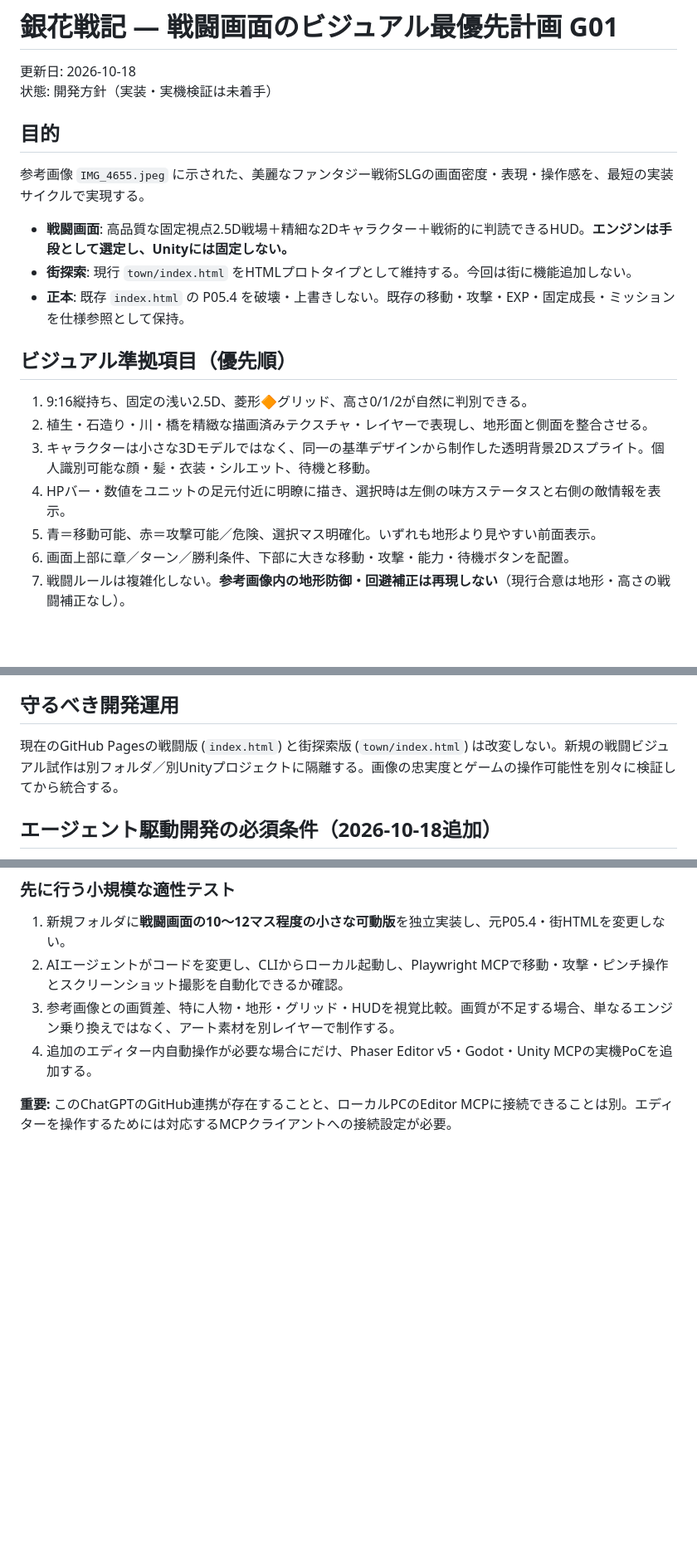
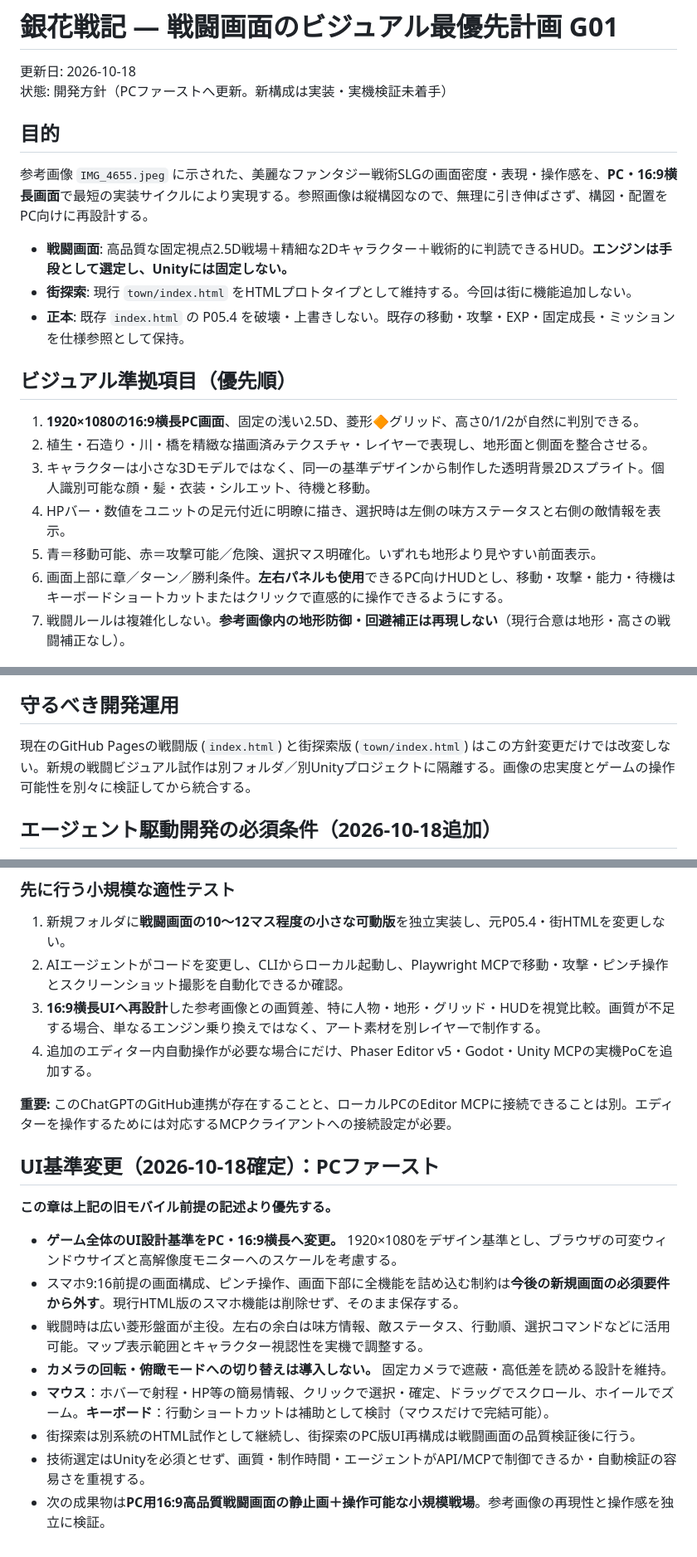
Before and after one commit to sugikazu777/ginka-senki, a Markdown page: docs/BATTLE_VISUAL_G01.md, 3 parts joined by grey strips. Shown at 83% size. GitHub-like rendering; blank space fills up the shorter version.

Commit message:
Switch G01 UI target from mobile portrait to PC-first 16:9 landscape

```diff
--- a/docs/BATTLE_VISUAL_G01.md
+++ b/docs/BATTLE_VISUAL_G01.md
@@ -1,11 +1,11 @@
 # 銀花戦記 — 戦闘画面のビジュアル最優先計画 G01
 
 更新日: 2026-10-18
-状態: 開発方針（実装・実機検証は未着手）
+状態: 開発方針（PCファーストへ更新。新構成は実装・実機検証未着手）
 
 ## 目的
 
-参考画像 `IMG_4655.jpeg` に示された、美麗なファンタジー戦術SLGの画面密度・表現・操作感を、最短の実装サイクルで実現する。
+参考画像 `IMG_4655.jpeg` に示された、美麗なファンタジー戦術SLGの画面密度・表現・操作感を、**PC・16:9横長画面**で最短の実装サイクルにより実現する。参照画像は縦構図なので、無理に引き伸ばさず、構図・配置をPC向けに再設計する。
 
 - **戦闘画面**: 高品質な固定視点2.5D戦場＋精細な2Dキャラクター＋戦術的に判読できるHUD。**エンジンは手段として選定し、Unityには固定しない。**
 - **街探索**: 現行 `town/index.html` をHTMLプロトタイプとして維持する。今回は街に機能追加しない。
@@ -13,12 +13,12 @@
 
 ## ビジュアル準拠項目（優先順）
 
-1. 9:16縦持ち、固定の浅い2.5D、菱形🔶グリッド、高さ0/1/2が自然に判別できる。
+1. **1920×1080の16:9横長PC画面**、固定の浅い2.5D、菱形🔶グリッド、高さ0/1/2が自然に判別できる。
 2. 植生・石造り・川・橋を精緻な描画済みテクスチャ・レイヤーで表現し、地形面と側面を整合させる。
 3. キャラクターは小さな3Dモデルではなく、同一の基準デザインから制作した透明背景2Dスプライト。個人識別可能な顔・髪・衣装・シルエット、待機と移動。
 4. HPバー・数値をユニットの足元付近に明瞭に描き、選択時は左側の味方ステータスと右側の敵情報を表示。
 5. 青＝移動可能、赤＝攻撃可能／危険、選択マス明確化。いずれも地形より見やすい前面表示。
-6. 画面上部に章／ターン／勝利条件、下部に大きな移動・攻撃・能力・待機ボタンを配置。
+6. 画面上部に章／ターン／勝利条件。**左右パネルも使用**できるPC向けHUDとし、移動・攻撃・能力・待機はキーボードショートカットまたはクリックで直感的に操作できるようにする。
 7. 戦闘ルールは複雑化しない。**参考画像内の地形防御・回避補正は再現しない**（現行合意は地形・高さの戦闘補正なし）。
 
 ## 絵を作る手段と実行時構成
@@ -61,7 +61,7 @@
 
 ## 守るべき開発運用
 
-現在のGitHub Pagesの戦闘版 (`index.html`) と街探索版 (`town/index.html`) は改変しない。新規の戦闘ビジュアル試作は別フォルダ／別Unityプロジェクトに隔離する。画像の忠実度とゲームの操作可能性を別々に検証してから統合する。
+現在のGitHub Pagesの戦闘版 (`index.html`) と街探索版 (`town/index.html`) はこの方針変更だけでは改変しない。新規の戦闘ビジュアル試作は別フォルダ／別Unityプロジェクトに隔離する。画像の忠実度とゲームの操作可能性を別々に検証してから統合する。
 
 
 ## エージェント駆動開発の必須条件（2026-10-18追加）
@@ -87,7 +87,21 @@
 
 1. 新規フォルダに**戦闘画面の10〜12マス程度の小さな可動版**を独立実装し、元P05.4・街HTMLを変更しない。
 2. AIエージェントがコードを変更し、CLIからローカル起動し、Playwright MCPで移動・攻撃・ピンチ操作とスクリーンショット撮影を自動化できるか確認。
-3. 参考画像との画質差、特に人物・地形・グリッド・HUDを視覚比較。画質が不足する場合、単なるエンジン乗り換えではなく、アート素材を別レイヤーで制作する。
+3. **16:9横長UIへ再設計**した参考画像との画質差、特に人物・地形・グリッド・HUDを視覚比較。画質が不足する場合、単なるエンジン乗り換えではなく、アート素材を別レイヤーで制作する。
 4. 追加のエディター内自動操作が必要な場合にだけ、Phaser Editor v5・Godot・Unity MCPの実機PoCを追加する。
 
 **重要:** このChatGPTのGitHub連携が存在することと、ローカルPCのEditor MCPに接続できることは別。エディターを操作するためには対応するMCPクライアントへの接続設定が必要。
+
+
+## UI基準変更（2026-10-18確定）：PCファースト
+
+**この章は上記の旧モバイル前提の記述より優先する。**
+
+- **ゲーム全体のUI設計基準をPC・16:9横長へ変更。** 1920×1080をデザイン基準とし、ブラウザの可変ウィンドウサイズと高解像度モニターへのスケールを考慮する。
+- スマホ9:16前提の画面構成、ピンチ操作、画面下部に全機能を詰め込む制約は**今後の新規画面の必須要件から外す**。現行HTML版のスマホ機能は削除せず、そのまま保存する。
+- 戦闘時は広い菱形盤面が主役。左右の余白は味方情報、敵ステータス、行動順、選択コマンドなどに活用可能。マップ表示範囲とキャラクター視認性を実機で調整する。
+- **カメラの回転・俯瞰モードへの切り替えは導入しない。** 固定カメラで遮蔽・高低差を読める設計を維持。
+- **マウス**：ホバーで射程・HP等の簡易情報、クリックで選択・確定、ドラッグでスクロール、ホイールでズーム。**キーボード**：行動ショートカットは補助として検討（マウスだけで完結可能）。
+- 街探索は別系統のHTML試作として継続し、街探索のPC版UI再構成は戦闘画面の品質検証後に行う。
+- 技術選定はUnityを必須とせず、画質・制作時間・エージェントがAPI/MCPで制御できるか・自動検証の容易さを重視する。
+- 次の成果物は**PC用16:9高品質戦闘画面の静止画＋操作可能な小規模戦場**。参考画像の再現性と操作感を独立に検証。
```
Also changed, not shown: other parts of docs/BATTLE_VISUAL_G01.md (+4 -4 lines).
